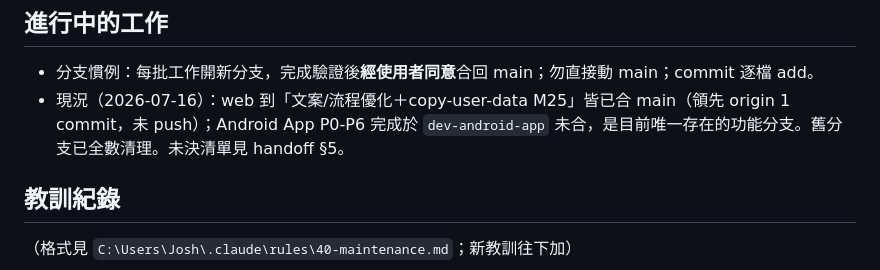
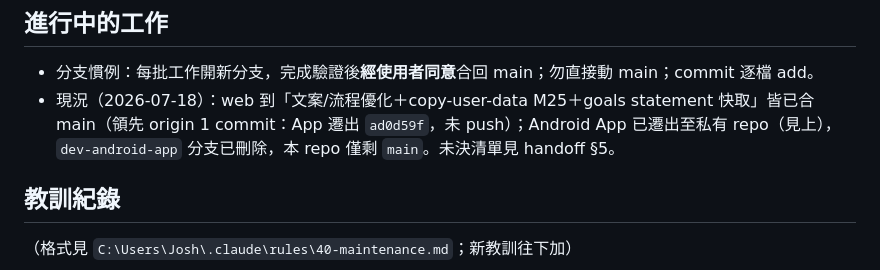
Before and after one commit to joshseestyle-moon/Learning-Progress-Tracker, a Markdown page: CLAUDE.md, the part around the change. Rendered like a GitHub page.

```diff
--- a/CLAUDE.md
+++ b/CLAUDE.md
@@ -23,7 +23,7 @@ Express 5 + better-sqlite3（WAL），入口 `server.js`。無框架 SPA：`publ
 
 ## 進行中的工作
 - 分支慣例：每批工作開新分支，完成驗證後**經使用者同意**合回 main；勿直接動 main；commit 逐檔 add。
-- 現況（2026-07-16）：web 到「文案/流程優化＋copy-user-data M25」皆已合 main（領先 origin 1 commit，未 push）；Android App P0-P6 完成於 `dev-android-app` 未合，是目前唯一存在的功能分支。舊分支已全數清理。未決清單見 handoff §5。
+- 現況（2026-07-18）：web 到「文案/流程優化＋copy-user-data M25＋goals statement 快取」皆已合 main（領先 origin 1 commit：App 遷出 `ad0d59f`，未 push）；Android App 已遷出至私有 repo（見上），`dev-android-app` 分支已刪除，本 repo 僅剩 `main`。未決清單見 handoff §5。
 
 ## 教訓紀錄
 （格式見 `C:\Users\Josh\.claude\rules\40-maintenance.md`；新教訓往下加）
```
Also changed, not shown: docs/handoff-2026-07-16.md (+4 -4 lines).
